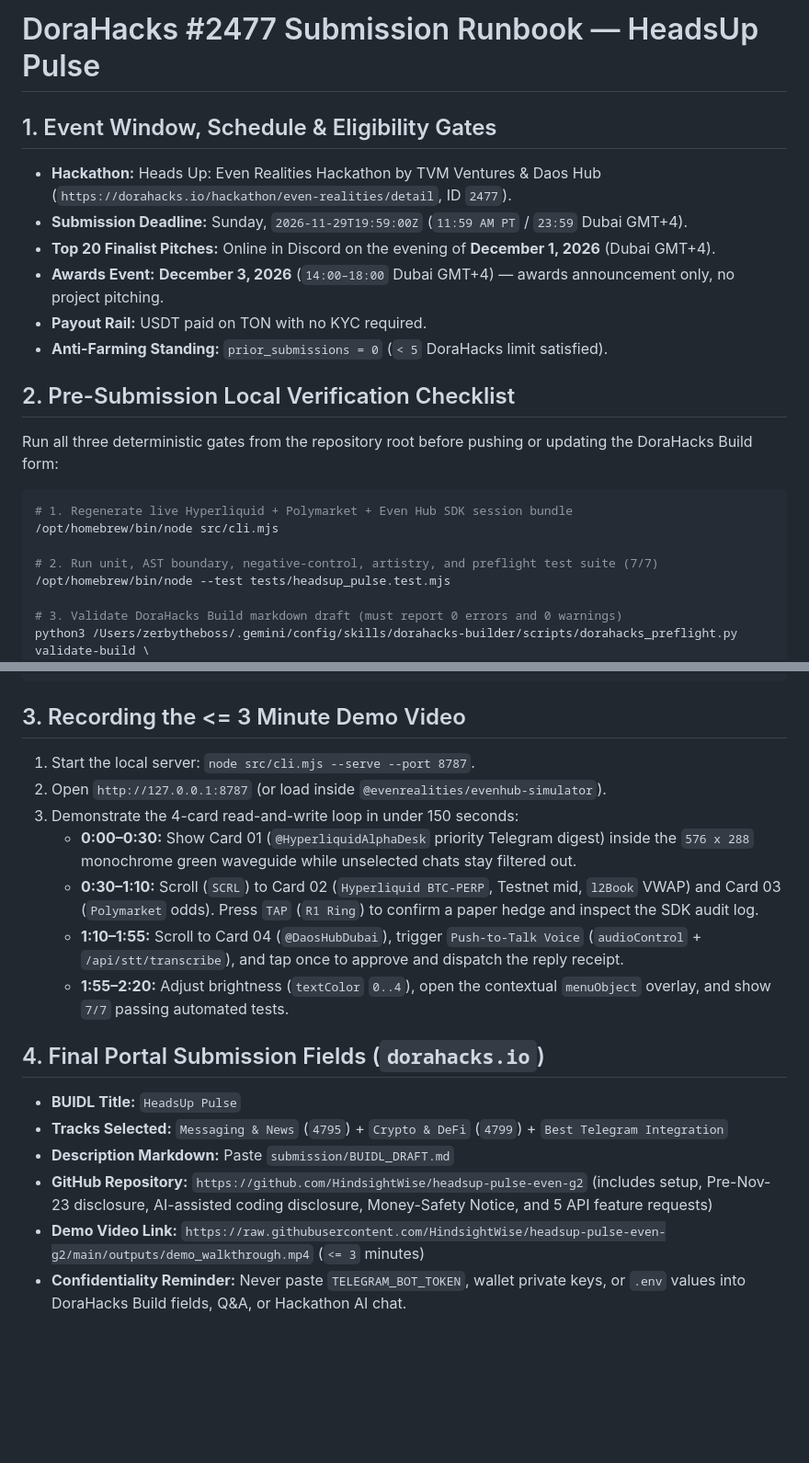
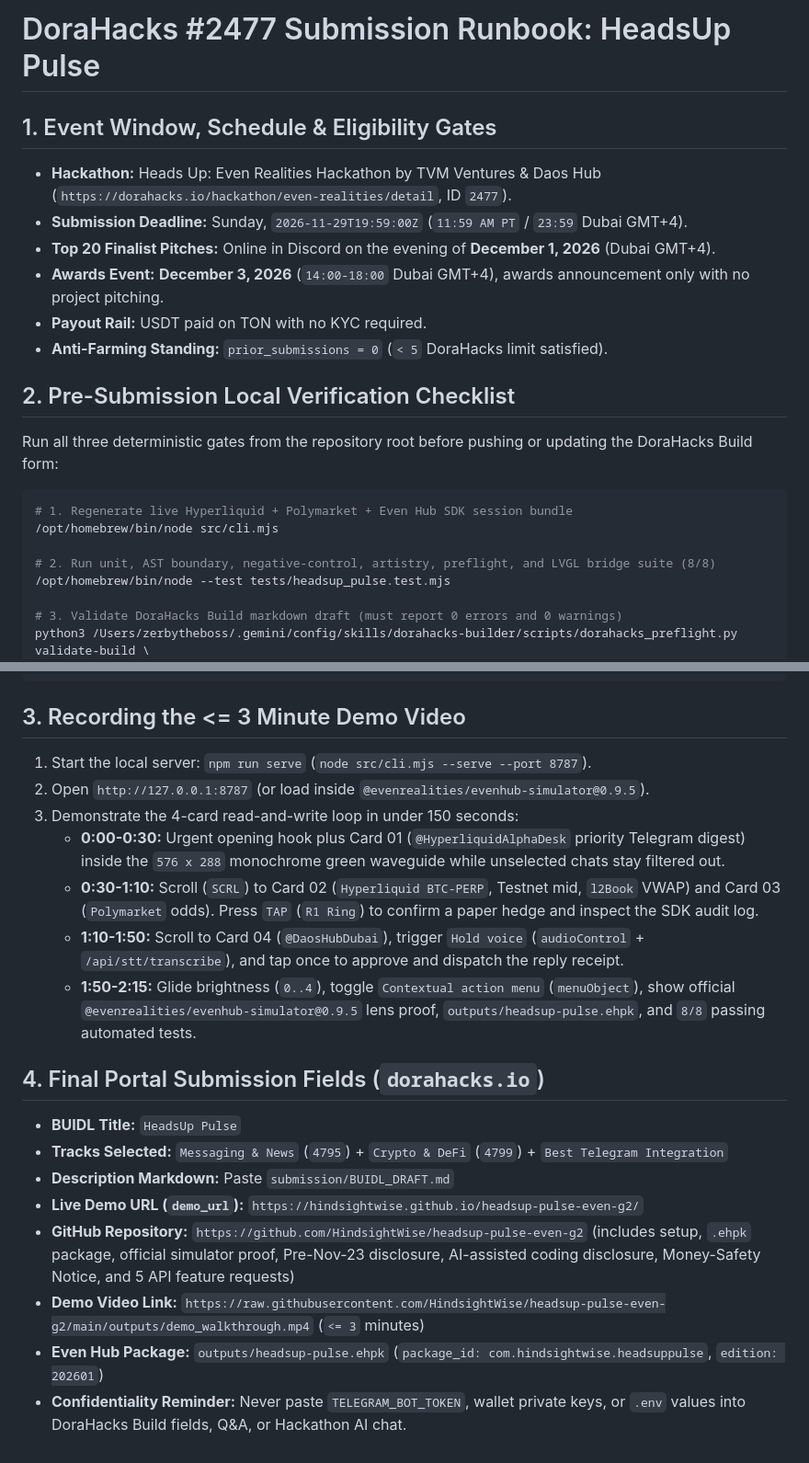
Before and after one commit to HindsightWise/headsup-pulse-even-g2, a Markdown page: submission/SUBMISSION_RUNBOOK.md, 2 parts joined by grey strips. Shown at 92% size. GitHub-like rendering; blank space fills up the shorter version.

````diff
--- a/submission/SUBMISSION_RUNBOOK.md
+++ b/submission/SUBMISSION_RUNBOOK.md
@@ -1,10 +1,10 @@
-# DoraHacks #2477 Submission Runbook — HeadsUp Pulse
+# DoraHacks #2477 Submission Runbook: HeadsUp Pulse
 
 ## 1. Event Window, Schedule & Eligibility Gates
 - **Hackathon:** Heads Up: Even Realities Hackathon by TVM Ventures & Daos Hub (`https://dorahacks.io/hackathon/even-realities/detail`, ID `2477`).
 - **Submission Deadline:** Sunday, `2026-11-29T19:59:00Z` (`11:59 AM PT` / `23:59` Dubai GMT+4).
 - **Top 20 Finalist Pitches:** Online in Discord on the evening of **December 1, 2026** (Dubai GMT+4).
-- **Awards Event:** **December 3, 2026** (`14:00–18:00` Dubai GMT+4) — awards announcement only, no project pitching.
+- **Awards Event:** **December 3, 2026** (`14:00-18:00` Dubai GMT+4), awards announcement only with no project pitching.
 - **Payout Rail:** USDT paid on TON with no KYC required.
 - **Anti-Farming Standing:** `prior_submissions = 0` (`< 5` DoraHacks limit satisfied).
 
@@ -15,7 +15,7 @@ Run all three deterministic gates from the repository root before pushing or upd
 # 1. Regenerate live Hyperliquid + Polymarket + Even Hub SDK session bundle
 /opt/homebrew/bin/node src/cli.mjs
 
-# 2. Run unit, AST boundary, negative-control, artistry, and preflight test suite (7/7)
+# 2. Run unit, AST boundary, negative-control, artistry, preflight, and LVGL bridge suite (8/8)
 /opt/homebrew/bin/node --test tests/headsup_pulse.test.mjs
 
 # 3. Validate DoraHacks Build markdown draft (must report 0 errors and 0 warnings)
@@ -30,18 +30,20 @@ python3 /Users/zerbytheboss/.gemini/config/skills/dorahacks-builder/scripts/dora
 ```
 
 ## 3. Recording the <= 3 Minute Demo Video
-1. Start the local server: `node src/cli.mjs --serve --port 8787`.
-2. Open `http://127.0.0.1:8787` (or load inside `@evenrealities/evenhub-simulator`).
+1. Start the local server: `npm run serve` (`node src/cli.mjs --serve --port 8787`).
+2. Open `http://127.0.0.1:8787` (or load inside `@evenrealities/evenhub-simulator@0.9.5`).
 3. Demonstrate the 4-card read-and-write loop in under 150 seconds:
-   - **0:00–0:30:** Show Card 01 (`@HyperliquidAlphaDesk` priority Telegram digest) inside the `576 x 288` monochrome green waveguide while unselected chats stay filtered out.
-   - **0:30–1:10:** Scroll (`SCRL`) to Card 02 (`Hyperliquid BTC-PERP`, Testnet mid, `l2Book` VWAP) and Card 03 (`Polymarket` odds). Press `TAP` (`R1 Ring`) to confirm a paper hedge and inspect the SDK audit log.
-   - **1:10–1:55:** Scroll to Card 04 (`@DaosHubDubai`), trigger `Push-to-Talk Voice` (`audioControl` + `/api/stt/transcribe`), and tap once to approve and dispatch the reply receipt.
-   - **1:55–2:20:** Adjust brightness (`textColor` `0..4`), open the contextual `menuObject` overlay, and show `7/7` passing automated tests.
+   - **0:00-0:30:** Urgent opening hook plus Card 01 (`@HyperliquidAlphaDesk` priority Telegram digest) inside the `576 x 288` monochrome green waveguide while unselected chats stay filtered out.
+   - **0:30-1:10:** Scroll (`SCRL`) to Card 02 (`Hyperliquid BTC-PERP`, Testnet mid, `l2Book` VWAP) and Card 03 (`Polymarket` odds). Press `TAP` (`R1 Ring`) to confirm a paper hedge and inspect the SDK audit log.
+   - **1:10-1:50:** Scroll to Card 04 (`@DaosHubDubai`), trigger `Hold voice` (`audioControl` + `/api/stt/transcribe`), and tap once to approve and dispatch the reply receipt.
+   - **1:50-2:15:** Glide brightness (`0..4`), toggle `Contextual action menu` (`menuObject`), show official `@evenrealities/evenhub-simulator@0.9.5` lens proof, `outputs/headsup-pulse.ehpk`, and `8/8` passing automated tests.
 
 ## 4. Final Portal Submission Fields (`dorahacks.io`)
 - **BUIDL Title:** `HeadsUp Pulse`
 - **Tracks Selected:** `Messaging & News` (`4795`) + `Crypto & DeFi` (`4799`) + `Best Telegram Integration`
 - **Description Markdown:** Paste `submission/BUIDL_DRAFT.md`
-- **GitHub Repository:** `https://github.com/HindsightWise/headsup-pulse-even-g2` (includes setup, Pre-Nov-23 disclosure, AI-assisted coding disclosure, Money-Safety Notice, and 5 API feature requests)
+- **Live Demo URL (`demo_url`):** `https://hindsightwise.github.io/headsup-pulse-even-g2/`
+- **GitHub Repository:** `https://github.com/HindsightWise/headsup-pulse-even-g2` (includes setup, `.ehpk` package, official simulator proof, Pre-Nov-23 disclosure, AI-assisted coding disclosure, Money-Safety Notice, and 5 API feature requests)
 - **Demo Video Link:** `https://raw.githubusercontent.com/HindsightWise/headsup-pulse-even-g2/main/outputs/demo_walkthrough.mp4` (`<= 3` minutes)
+- **Even Hub Package:** `outputs/headsup-pulse.ehpk` (`package_id: com.hindsightwise.headsuppulse`, `edition: 202601`)
 - **Confidentiality Reminder:** Never paste `TELEGRAM_BOT_TOKEN`, wallet private keys, or `.env` values into DoraHacks Build fields, Q&A, or Hackathon AI chat.
````
Also changed, not shown: README.md (+19 -13 lines), submission/BUIDL_DRAFT.md (+17 -11 lines), outputs/desktop_1440x900_2x.png, outputs/mobile_428x926_3x.png, 9 other files.
